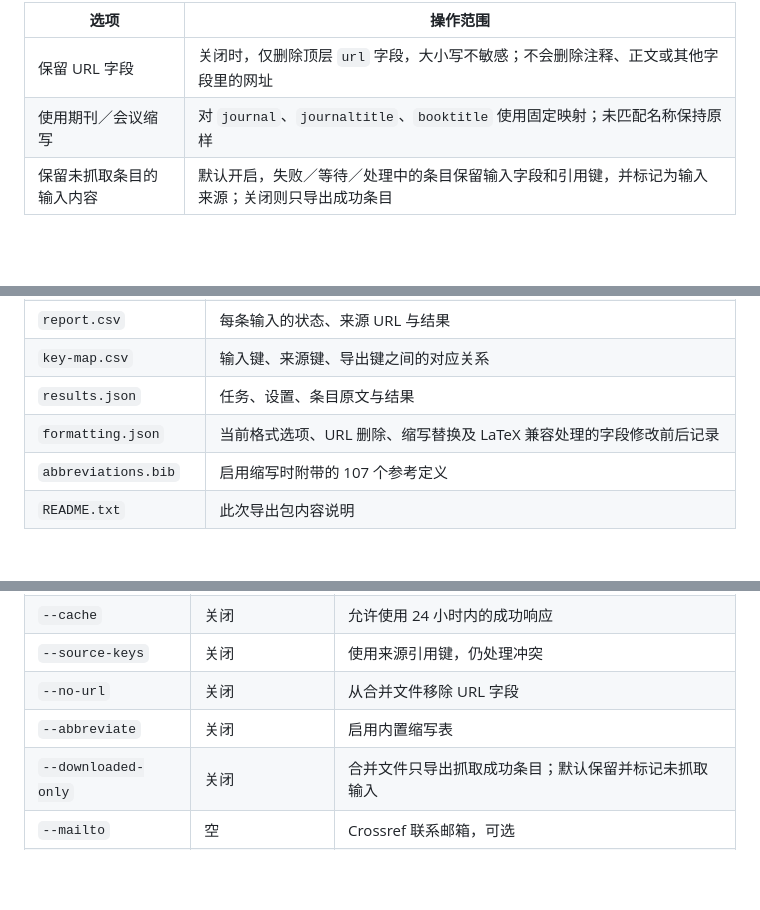
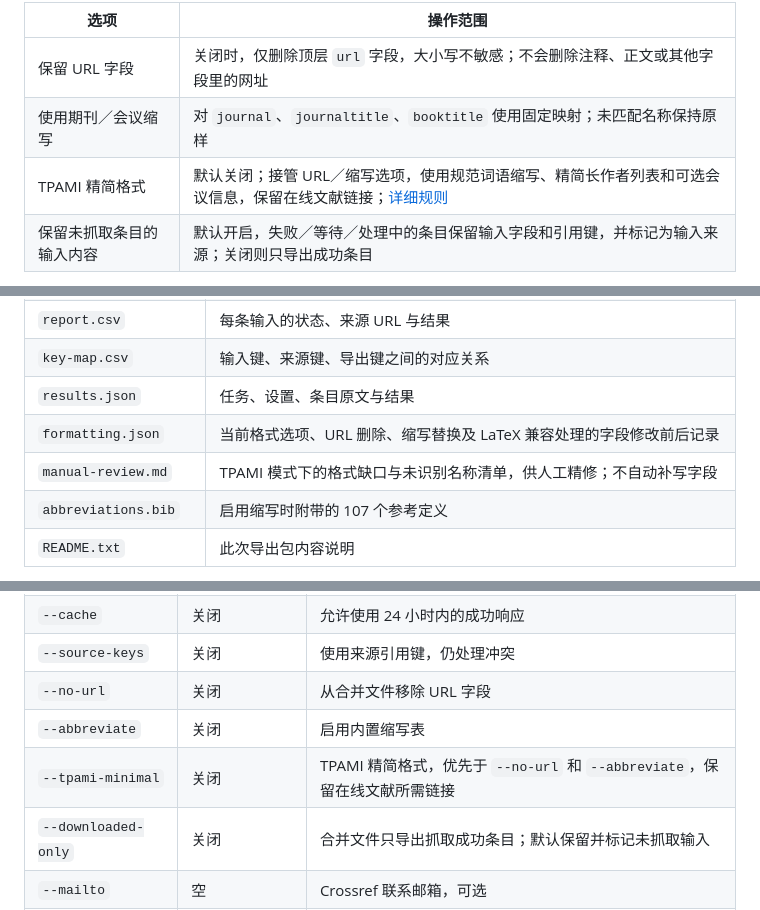
Before and after one commit to ylwhxht/bibtex-fetch, a Markdown page: docs/USAGE.md, 3 parts joined by grey strips. Rendered like a GitHub page; blank space fills up the shorter version.

```diff
--- a/docs/USAGE.md
+++ b/docs/USAGE.md
@@ -73,6 +73,7 @@ Windows 的 `start.bat` 支持相同参数，例如 `start.bat --port 8877`。
 | --- | --- |
 | 保留 URL 字段 | 关闭时，仅删除顶层 `url` 字段，大小写不敏感；不会删除注释、正文或其他字段里的网址 |
 | 使用期刊／会议缩写 | 对 `journal`、`journaltitle`、`booktitle` 使用固定映射；未匹配名称保持原样 |
+| TPAMI 精简格式 | 默认关闭；接管 URL／缩写选项，使用规范词语缩写、精简长作者列表和可选会议信息，保留在线文献链接；[详细规则](TPAMI.md) |
 | 保留未抓取条目的输入内容 | 默认开启，失败／等待／处理中的条目保留输入字段和引用键，并标记为输入来源；关闭则只导出成功条目 |
 
 启用缩写后生成 `journal = {IEEE Trans. Pattern Anal. Mach. Intell.}`、`booktitle = {CVPR}` 这样的文本值。完整包附 `abbreviations.bib`，但合并文件不依赖该宏文件。重复定义处理见[缩写说明](ABBREVIATIONS.md)。
@@ -97,6 +98,7 @@ Windows 的 `start.bat` 支持相同参数，例如 `start.bat --port 8877`。
 | `key-map.csv` | 输入键、来源键、导出键之间的对应关系 |
 | `results.json` | 任务、设置、条目原文与结果 |
 | `formatting.json` | 当前格式选项、URL 删除、缩写替换及 LaTeX 兼容处理的字段修改前后记录 |
+| `manual-review.md` | TPAMI 模式下的格式缺口与未识别名称清单，供人工精修；不自动补写字段 |
 | `abbreviations.bib` | 启用缩写时附带的 107 个参考定义 |
 | `README.txt` | 此次导出包内容说明 |
 
@@ -123,6 +125,7 @@ uv run --frozen --no-dev bibtex-fetch-cli references.bib --data-dir ./data
 | `--source-keys` | 关闭 | 使用来源引用键，仍处理冲突 |
 | `--no-url` | 关闭 | 从合并文件移除 URL 字段 |
 | `--abbreviate` | 关闭 | 启用内置缩写表 |
+| `--tpami-minimal` | 关闭 | TPAMI 精简格式，优先于 `--no-url` 和 `--abbreviate`，保留在线文献所需链接 |
 | `--downloaded-only` | 关闭 | 合并文件只导出抓取成功条目；默认保留并标记未抓取输入 |
 | `--mailto` | 空 | Crossref 联系邮箱，可选 |
 | `--data-dir` | 本机用户数据目录 | 任务与缓存存储位置 |
```
Also changed, not shown: docs/API.md (+3 -0 lines), docs/TPAMI.md (added, +49 -0 lines).
